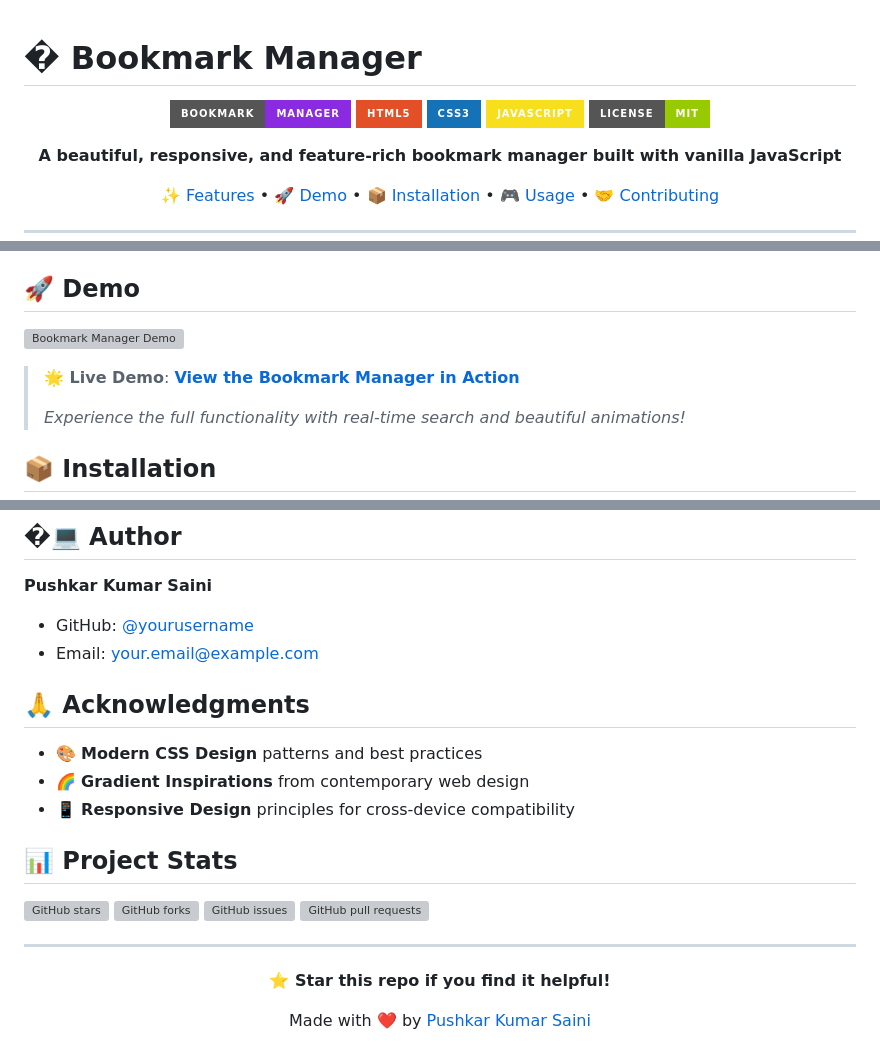
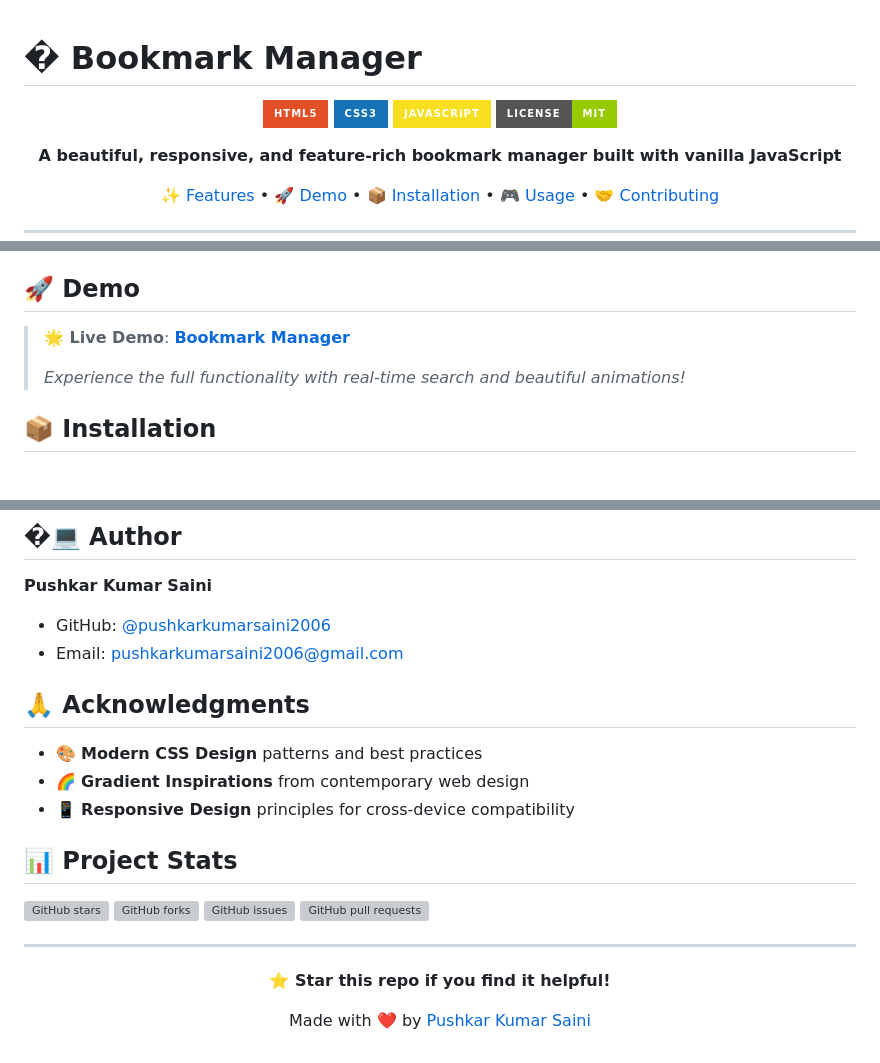
Before and after one commit to pushkarkumarsaini2006/Bookmark-Manager, a Markdown page: README.md, 3 parts joined by grey strips. GitHub-like rendering; badges without logos; blank space fills up the shorter version; grey boxes are pictures that could not be loaded.

```diff
--- a/README.md
+++ b/README.md
@@ -2,7 +2,6 @@
 
 <div align="center">
 
-![Bookmark Manager](https://img.shields.io/badge/Bookmark-Manager-blueviolet?style=for-the-badge&logo=bookmark&logoColor=white)
 ![HTML5](https://img.shields.io/badge/HTML5-E34F26?style=for-the-badge&logo=html5&logoColor=white)
 ![CSS3](https://img.shields.io/badge/CSS3-1572B6?style=for-the-badge&logo=css3&logoColor=white)
 ![JavaScript](https://img.shields.io/badge/JavaScript-F7DF1E?style=for-the-badge&logo=javascript&logoColor=black)
@@ -53,9 +52,7 @@ Bookmark Manager is a modern, responsive web-based application that helps you or
 
 ## 🚀 Demo
 
-![Bookmark Manager Demo](https://via.placeholder.com/800x400/6366f1/ffffff?text=Bookmark+Manager+Demo)
-
-> **🌟 Live Demo**: [**View the Bookmark Manager in Action**](https://bookmark-manager-blue.vercel.app/)
+> **🌟 Live Demo**: [**Bookmark Manager**](https://bookmark-manager-blue.vercel.app/)
 >
 > *Experience the full functionality with real-time search and beautiful animations!*
 
@@ -231,8 +228,8 @@ This project is licensed under the **MIT License** - see the [LICENSE](LICENSE)
 ## �‍💻 Author
 
 **Pushkar Kumar Saini**
-- GitHub: [@yourusername](https://github.com/yourusername)
-- Email: your.email@example.com
+- GitHub: [@pushkarkumarsaini2006](https://github.com/pushkarkumarsaini2006)
+- Email: pushkarkumarsaini2006@gmail.com
 
 ## 🙏 Acknowledgments
 
```
Also changed, not shown: other parts of README.md (+5 -5 lines).
